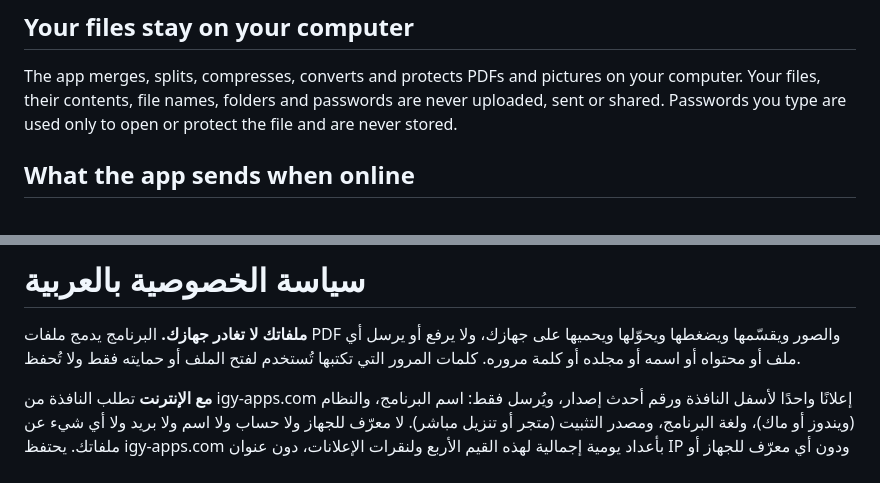
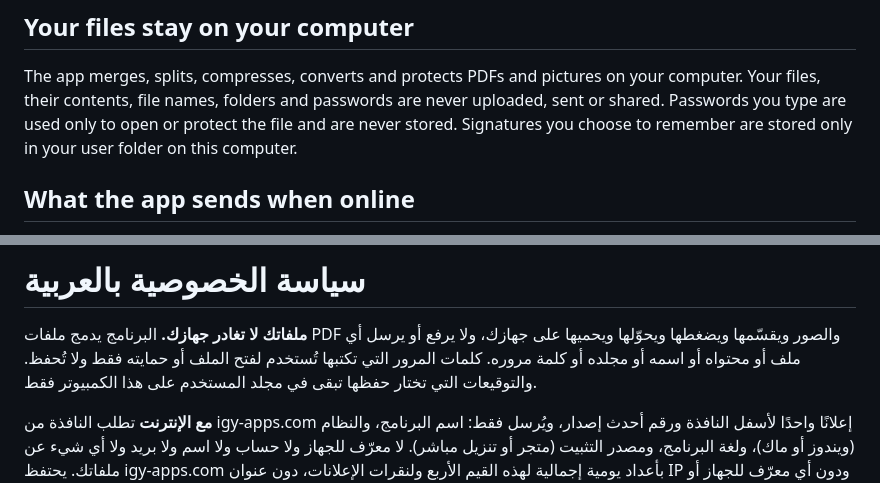
Before and after one commit to islammohy/glazr-pdf-desktop, a Markdown page: PRIVACY.md, 2 parts joined by grey strips. GitHub-like rendering.

```diff
--- a/PRIVACY.md
+++ b/PRIVACY.md
@@ -8,6 +8,7 @@ GitHub, the Microsoft Store or links on igy-apps.com. Publisher: IGY Apps (igy-a
 The app merges, splits, compresses, converts and protects PDFs and pictures on your computer.
 Your files, their contents, file names, folders and passwords are never uploaded, sent or
 shared. Passwords you type are used only to open or protect the file and are never stored.
+Signatures you choose to remember are stored only in your user folder on this computer.
 
 ## What the app sends when online
 
@@ -60,7 +61,7 @@ on this page with a new date.
 
 **ملفاتك لا تغادر جهازك.** البرنامج يدمج ملفات PDF والصور ويقسّمها ويضغطها ويحوّلها ويحميها على جهازك،
 ولا يرفع أو يرسل أي ملف أو محتواه أو اسمه أو مجلده أو كلمة مروره. كلمات المرور التي تكتبها تُستخدم
-لفتح الملف أو حمايته فقط ولا تُحفظ.
+لفتح الملف أو حمايته فقط ولا تُحفظ. والتوقيعات التي تختار حفظها تبقى في مجلد المستخدم على هذا الكمبيوتر فقط.
 
 **مع الإنترنت** تطلب النافذة من igy-apps.com إعلانًا واحدًا لأسفل النافذة ورقم أحدث إصدار،
 ويُرسل فقط: اسم البرنامج، والنظام (ويندوز أو ماك)، ولغة البرنامج، ومصدر التثبيت (متجر أو تنزيل
```
Also changed, not shown: README.md (+11 -3 lines), docs/ar-light.png, docs/en-light.png.
